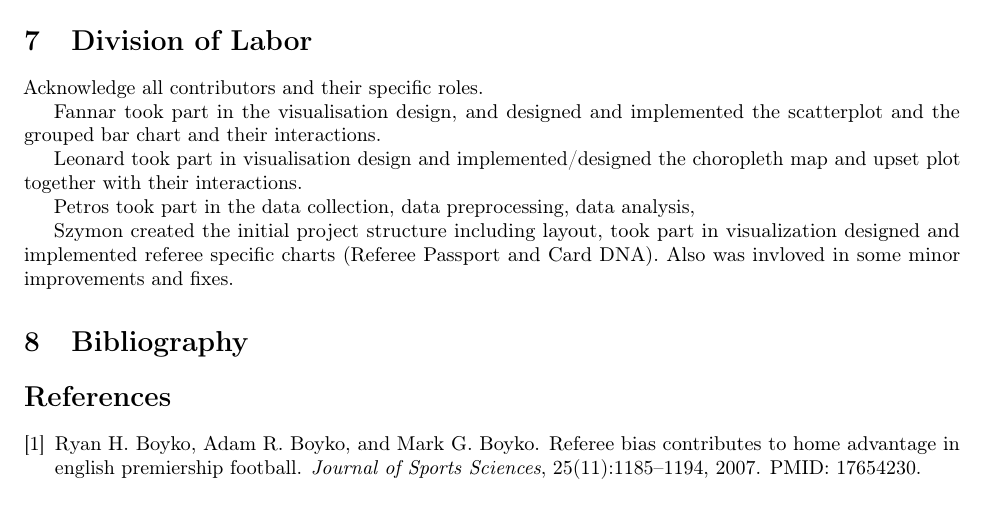
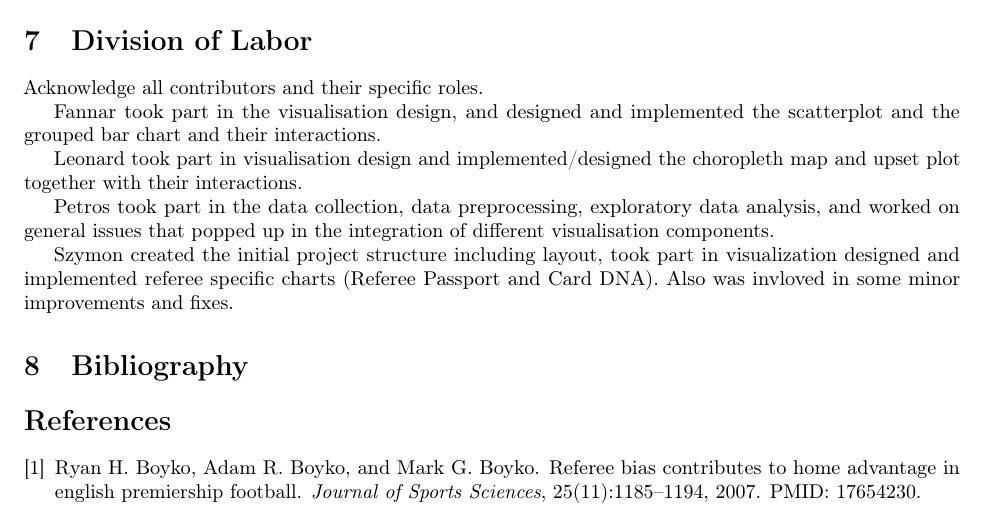
Before and after one commit to szymonzalewski2406/data-visualization-au-2025-group-4, a LaTeX document (report-src/report.tex): part of page 5 of 5, cut so that both start at the same text. Compiled offline with pdfLaTeX.

Commit message:
report very almost done

```diff
--- a/report-src/report.tex
+++ b/report-src/report.tex
@@ -206,7 +206,7 @@ Fannar took part in the visualisation design, and designed and implemented the s
 
 Leonard took part in visualisation design and implemented/designed the choropleth map and upset plot together with their interactions.
 
-Petros took part in the data collection, data preprocessing, data analysis,
+Petros took part in the data collection, data preprocessing, exploratory data analysis, and worked on general issues that popped up in the integration of different visualisation components.
 
 Szymon created the initial project structure including layout, took part in visualization designed and implemented referee specific charts (Referee Passport and Card DNA). Also was invloved in some minor improvements and fixes.
 
```
